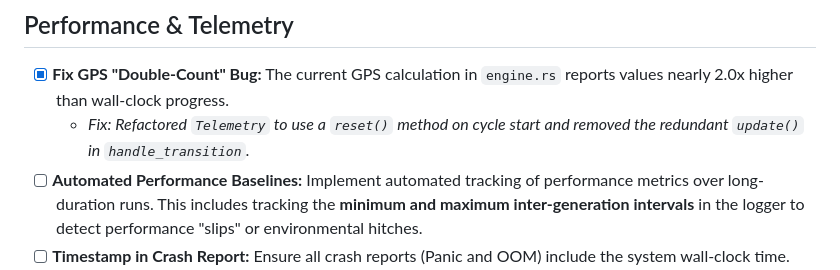
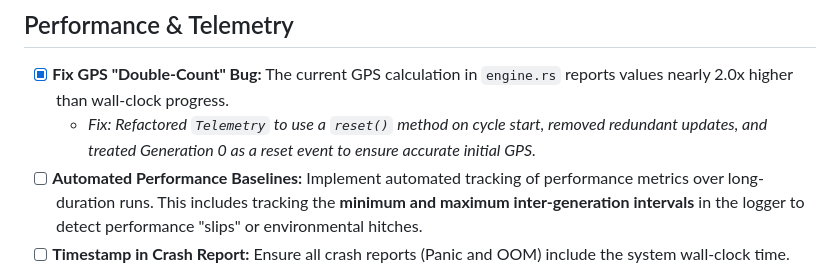
Before and after one commit to ID-Rocketeer/RustyLife, a Markdown page: BACKLOG.md, the part around the change. Drawn GitHub-style.

Commit message:
docs: include gen-0 reset details in backlog fix note

```diff
--- a/BACKLOG.md
+++ b/BACKLOG.md
@@ -10,7 +10,7 @@ This document tracks future features, investigations, and known issues that have
 
 ## Performance & Telemetry
 - [x] **Fix GPS "Double-Count" Bug:** The current GPS calculation in `engine.rs` reports values nearly 2.0x higher than wall-clock progress.
-    - *Fix: Refactored `Telemetry` to use a `reset()` method on cycle start and removed the redundant `update()` in `handle_transition`.*
+    - *Fix: Refactored `Telemetry` to use a `reset()` method on cycle start, removed redundant updates, and treated Generation 0 as a reset event to ensure accurate initial GPS.*
 - [ ] **Automated Performance Baselines:** Implement automated tracking of performance metrics over long-duration runs. This includes tracking the **minimum and maximum inter-generation intervals** in the logger to detect performance "slips" or environmental hitches.
 - [ ] **Timestamp in Crash Report:** Ensure all crash reports (Panic and OOM) include the system wall-clock time. This is critical for identifying exactly when a failure occurred during unattended long-duration runs.
 
```
